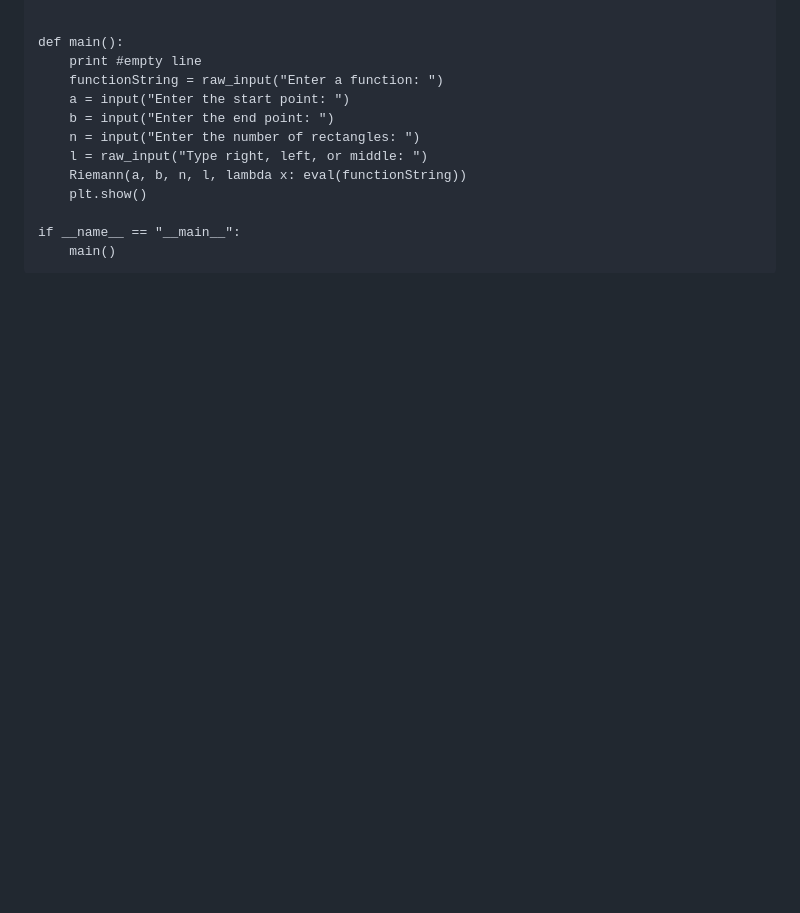
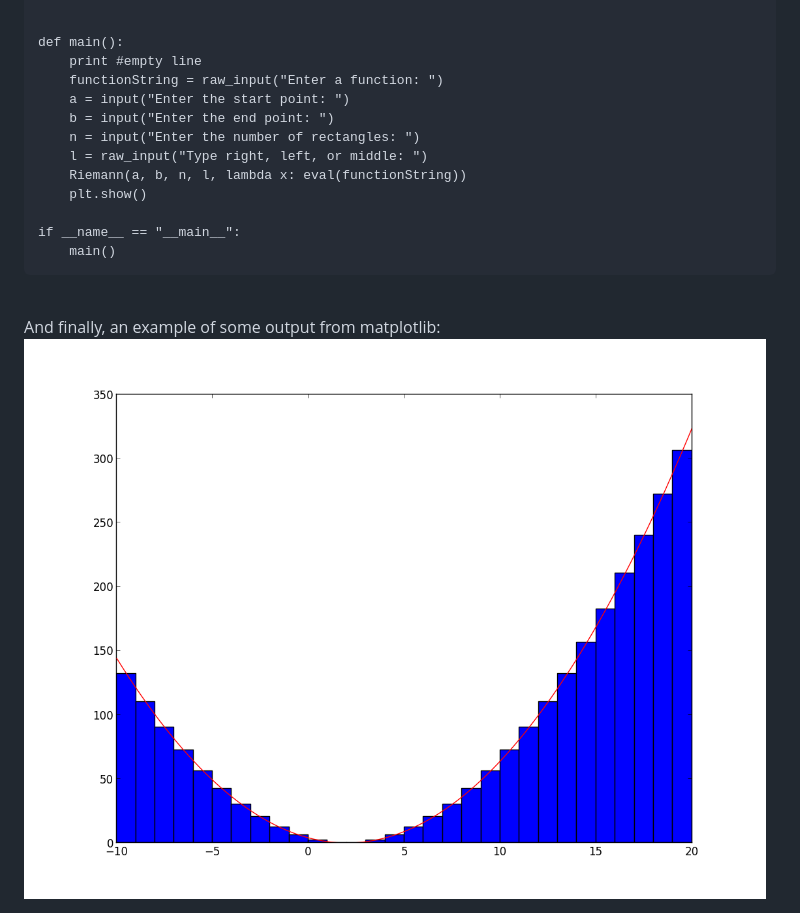
Before and after one commit to reedrosenbluth/reedrosenbluth.github.com, a Markdown page: _posts/2012-11-26-Visualizing-Riemann-Sums-with-Python.md, the part around the change. GitHub-like rendering; pictures changed too: images/riemann.png (added); blank space fills up the shorter version.

Commit message:
added picture

```diff
--- a/_posts/2012-11-26-Visualizing-Riemann-Sums-with-Python.md
+++ b/_posts/2012-11-26-Visualizing-Riemann-Sums-with-Python.md
@@ -76,3 +76,7 @@ def main():
 
 if __name__ == "__main__":
     main()</code></pre>
+
+<br>
+And finally, an example of some output from matplotlib:
+<img src="/images/riemann.png" style="width: 700px; display: block; margin-left: auto; margin-right: auto;" />
```
Also changed, not shown: _site/images/riemann.png (added), 2 other files.
